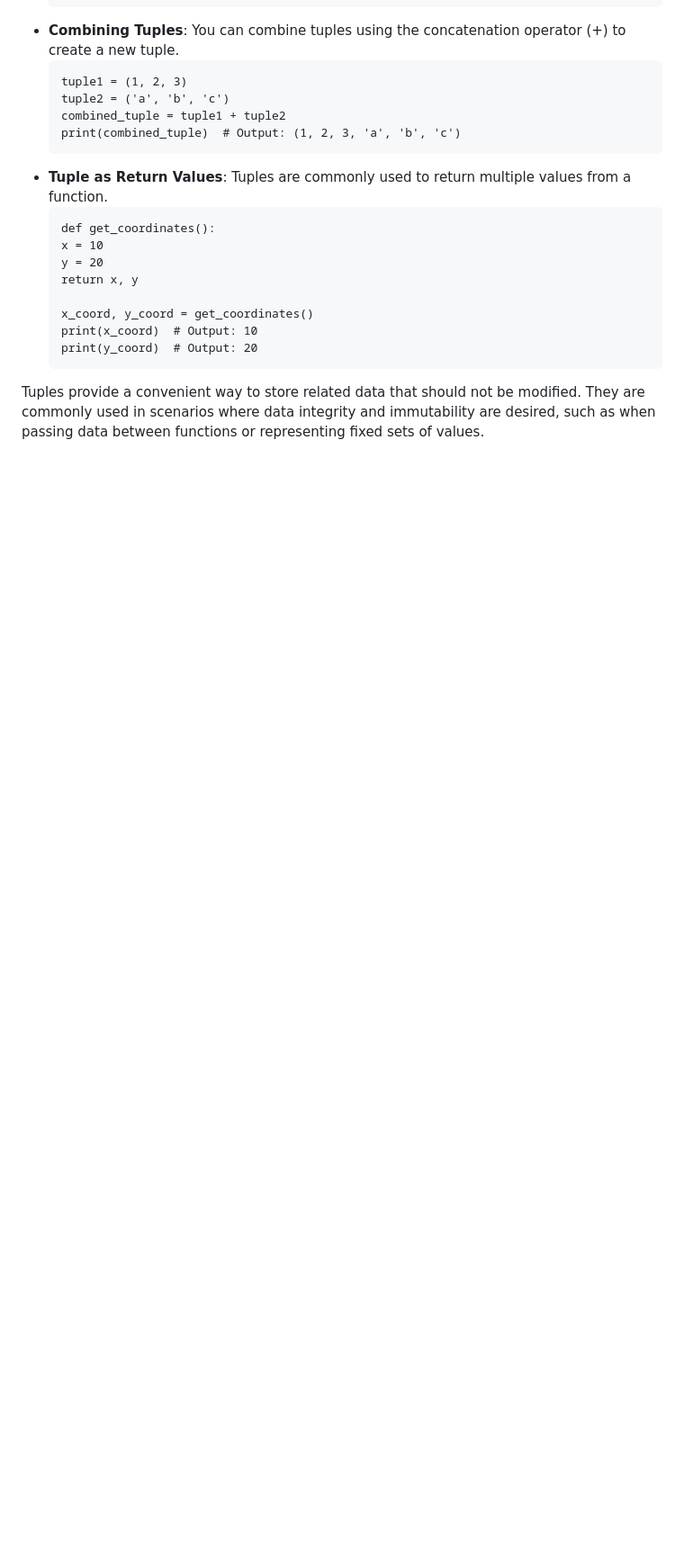
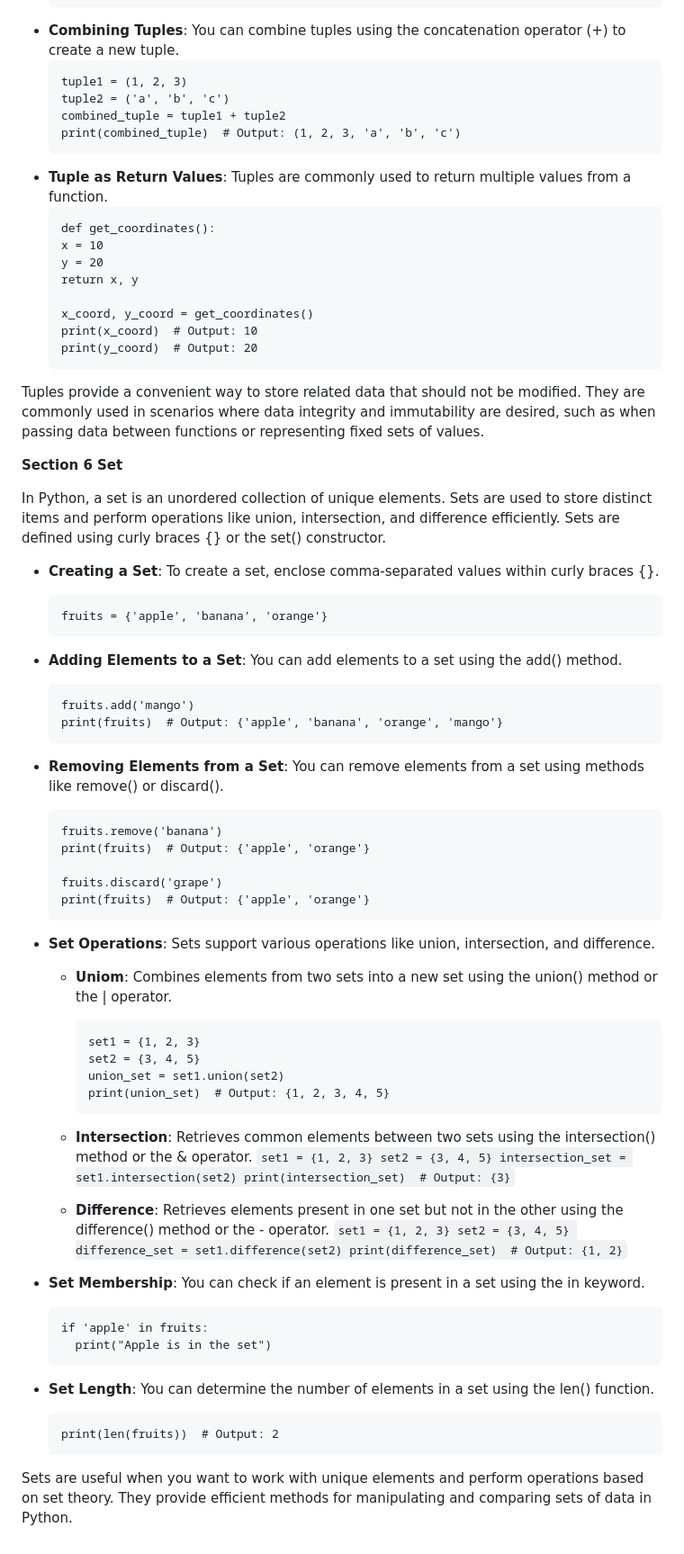
Before and after one commit to raajrajnish/PYTHON_BOOK, a Markdown page: Chapter 1 - Variables and Data Types.md, the part around the change. Shown: that part at 90% size. GitHub-like rendering; blank space fills up the shorter version.

Commit message:
Update Chapter 1 - Variables and Data Types.md
added sets

````diff
--- a/Chapter 1 - Variables and Data Types.md
+++ b/Chapter 1 - Variables and Data Types.md
@@ -261,3 +261,60 @@ In Python, a tuple is a data structure similar to a list but with one key differ
     print(y_coord)  # Output: 20
     ```
 Tuples provide a convenient way to store related data that should not be modified. They are commonly used in scenarios where data integrity and immutability are desired, such as when passing data between functions or representing fixed sets of values.
+
+**Section 6 Set**
+
+In Python, a set is an unordered collection of unique elements. Sets are used to store distinct items and perform operations like union, intersection, and difference efficiently. Sets are defined using curly braces {} or the set() constructor.
+
+- **Creating a Set**: To create a set, enclose comma-separated values within curly braces {}.
+    ```
+    fruits = {'apple', 'banana', 'orange'}
+    ```
+- **Adding Elements to a Set**: You can add elements to a set using the add() method.
+    ```
+    fruits.add('mango')
+    print(fruits)  # Output: {'apple', 'banana', 'orange', 'mango'}
+    ```
+- **Removing Elements from a Set**: You can remove elements from a set using methods like remove() or discard().
+    ```
+    fruits.remove('banana')
+    print(fruits)  # Output: {'apple', 'orange'}
+
+    fruits.discard('grape')
+    print(fruits)  # Output: {'apple', 'orange'}
+    ```
+- **Set Operations**: Sets support various operations like union, intersection, and difference.
+    - **Uniom**: Combines elements from two sets into a new set using the union() method or the | operator.
+        ```
+        set1 = {1, 2, 3}
+        set2 = {3, 4, 5}
+        union_set = set1.union(set2)
+        print(union_set)  # Output: {1, 2, 3, 4, 5}
+        ```
+
+  - **Intersection**: Retrieves common elements between two sets using the intersection() method or the & operator.
+        ```
+        set1 = {1, 2, 3}
+        set2 = {3, 4, 5}
+        intersection_set = set1.intersection(set2)
+        print(intersection_set)  # Output: {3}
+        ```
+
+  - **Difference**: Retrieves elements present in one set but not in the other using the difference() method or the - operator.
+        ```
+        set1 = {1, 2, 3}
+        set2 = {3, 4, 5}
+        difference_set = set1.difference(set2)
+        print(difference_set)  # Output: {1, 2}
+        ```
+- **Set Membership**: You can check if an element is present in a set using the in keyword.
+    ```
+    if 'apple' in fruits:
+      print("Apple is in the set")
+    ```
+
+- **Set Length**: You can determine the number of elements in a set using the len() function.
+    ```
+    print(len(fruits))  # Output: 2
+    ```
+Sets are useful when you want to work with unique elements and perform operations based on set theory. They provide efficient methods for manipulating and comparing sets of data in Python.
````
